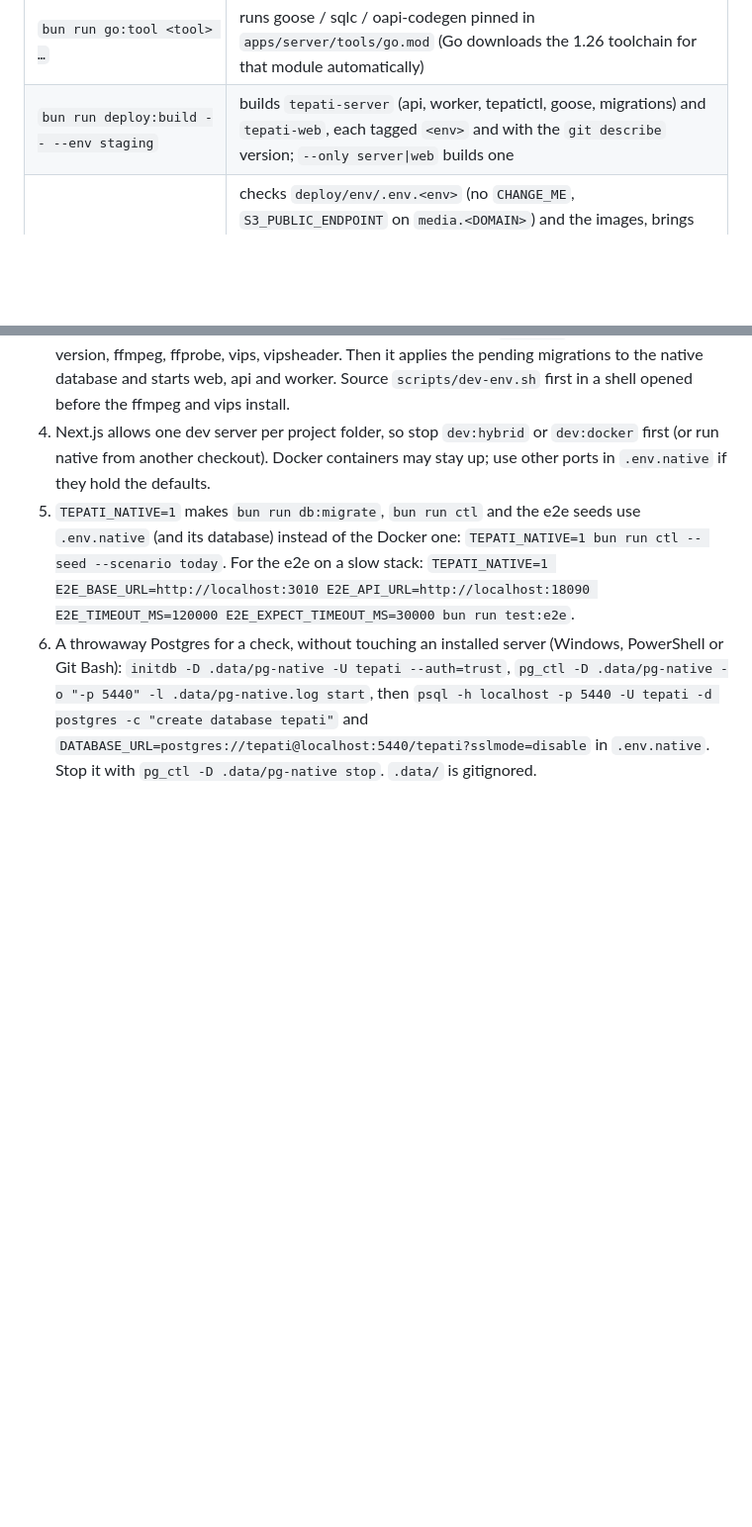
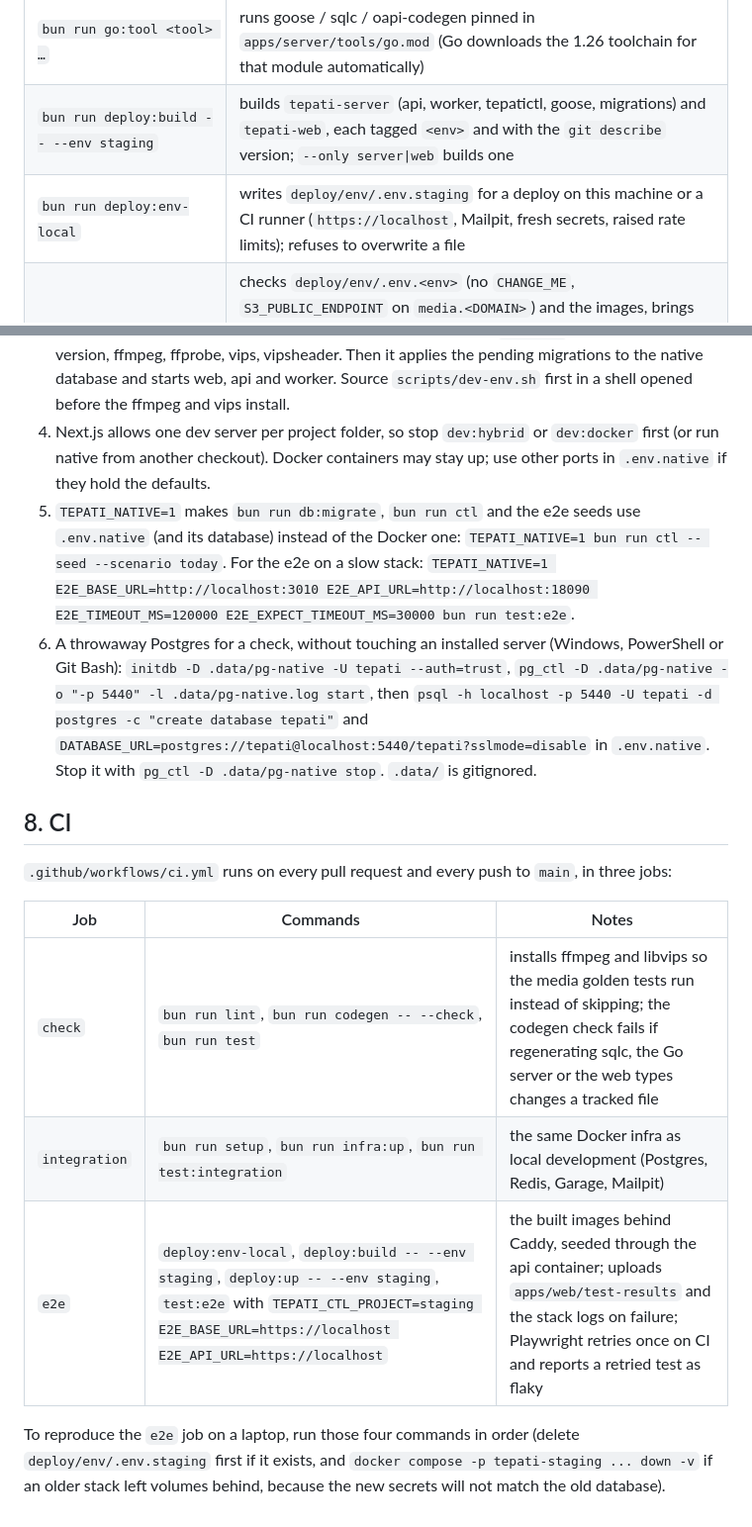
Before and after one commit to andi-frame/lockedin, a Markdown page: docs/RUNNING.md, 2 parts joined by grey strips. Shown at 99% size. Rendered like a GitHub page; blank space fills up the shorter version.

Commit message:
docs: CI, deploy:env-local, and the e2e row of the testing strategy

```diff
--- a/docs/RUNNING.md
+++ b/docs/RUNNING.md
@@ -54,6 +54,7 @@ bun run setup                     # copies deploy/env/*.example → .env files i
 | `bun run lint` | tsc `--noEmit` for scripts, Redocly lint of `api/openapi.yaml`, `gofmt -l`, `go vet` and, in `apps/web`, `tsc --noEmit` plus ESLint |
 | `bun run go:tool <tool> …` | runs goose / sqlc / oapi-codegen pinned in `apps/server/tools/go.mod` (Go downloads the 1.26 toolchain for that module automatically) |
 | `bun run deploy:build -- --env staging` | builds `tepati-server` (api, worker, tepatictl, goose, migrations) and `tepati-web`, each tagged `<env>` and with the `git describe` version; `--only server\|web` builds one |
+| `bun run deploy:env-local` | writes `deploy/env/.env.staging` for a deploy on this machine or a CI runner (`https://localhost`, Mailpit, fresh secrets, raised rate limits); refuses to overwrite a file |
 | `bun run deploy:up -- --env staging` | checks `deploy/env/.env.<env>` (no `CHANGE_ME`, `S3_PUBLIC_ENDPOINT` on `media.<DOMAIN>`) and the images, brings up infra, sets up Garage (layout, key, buckets; generates the S3 key pair into the env file the first time), then migrate, api, worker, web and Caddy, then the CORS rule for uploads. Compose project `tepati-<env>`. `--backup` / `--no-backup` (default: on for production) |
 | `bun run deploy:scale -- --env staging api=2 web=2 worker=2` | changes the number of copies of the stateless services; nothing else is recreated, and Caddy finds new api and web copies through DNS |
 
@@ -124,3 +125,15 @@ For a machine where Docker is not an option. Postgres and Redis run on the host,
 4. Next.js allows one dev server per project folder, so stop `dev:hybrid` or `dev:docker` first (or run native from another checkout). Docker containers may stay up; use other ports in `.env.native` if they hold the defaults.
 5. `TEPATI_NATIVE=1` makes `bun run db:migrate`, `bun run ctl` and the e2e seeds use `.env.native` (and its database) instead of the Docker one: `TEPATI_NATIVE=1 bun run ctl -- seed --scenario today`. For the e2e on a slow stack: `TEPATI_NATIVE=1 E2E_BASE_URL=http://localhost:3010 E2E_API_URL=http://localhost:18090 E2E_TIMEOUT_MS=120000 E2E_EXPECT_TIMEOUT_MS=30000 bun run test:e2e`.
 6. A throwaway Postgres for a check, without touching an installed server (Windows, PowerShell or Git Bash): `initdb -D .data/pg-native -U tepati --auth=trust`, `pg_ctl -D .data/pg-native -o "-p 5440" -l .data/pg-native.log start`, then `psql -h localhost -p 5440 -U tepati -d postgres -c "create database tepati"` and `DATABASE_URL=postgres://tepati@localhost:5440/tepati?sslmode=disable` in `.env.native`. Stop it with `pg_ctl -D .data/pg-native stop`. `.data/` is gitignored.
+
+## 8. CI
+
+`.github/workflows/ci.yml` runs on every pull request and every push to `main`, in three jobs:
+
+| Job | Commands | Notes |
+|---|---|---|
+| `check` | `bun run lint`, `bun run codegen -- --check`, `bun run test` | installs ffmpeg and libvips so the media golden tests run instead of skipping; the codegen check fails if regenerating sqlc, the Go server or the web types changes a tracked file |
+| `integration` | `bun run setup`, `bun run infra:up`, `bun run test:integration` | the same Docker infra as local development (Postgres, Redis, Garage, Mailpit) |
+| `e2e` | `deploy:env-local`, `deploy:build -- --env staging`, `deploy:up -- --env staging`, `test:e2e` with `TEPATI_CTL_PROJECT=staging E2E_BASE_URL=https://localhost E2E_API_URL=https://localhost` | the built images behind Caddy, seeded through the api container; uploads `apps/web/test-results` and the stack logs on failure; Playwright retries once on CI and reports a retried test as flaky |
+
+To reproduce the `e2e` job on a laptop, run those four commands in order (delete `deploy/env/.env.staging` first if it exists, and `docker compose -p tepati-staging ... down -v` if an older stack left volumes behind, because the new secrets will not match the old database).
```
Also changed, not shown: docs/ARCHITECTURE.md (+2 -2 lines).
